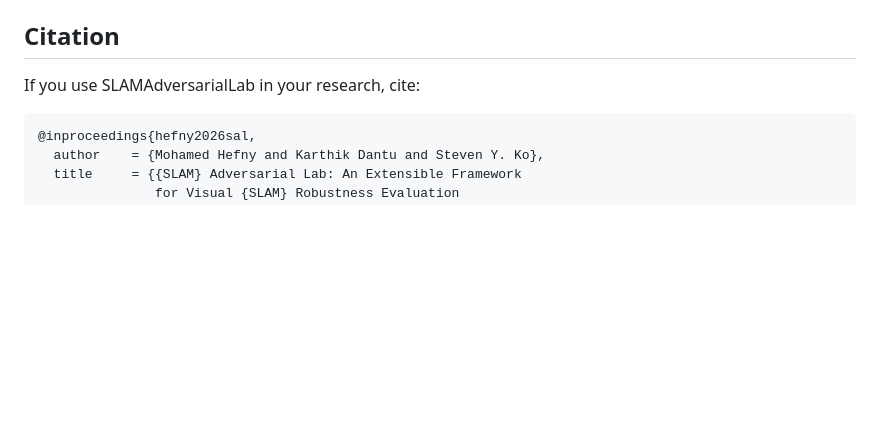
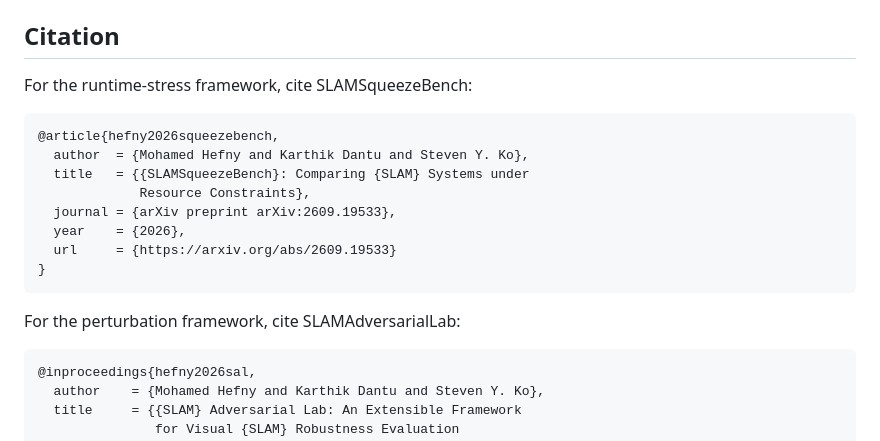
Before and after one commit to sfu-rsl/SLAMAdversarialLab, a Markdown page: README.md, the part around one of its changes. GitHub-like rendering; blank space fills up the shorter version.

Commit message:
Cite SLAMSqueezeBench
arXiv:2609.19533.

````diff
--- a/README.md
+++ b/README.md
@@ -687,7 +687,20 @@ MIT License. See [`LICENSE`](LICENSE).
 
 ## Citation
 
-If you use SLAMAdversarialLab in your research, cite:
+For the runtime-stress framework, cite SLAMSqueezeBench:
+
+```bibtex
+@article{hefny2026squeezebench,
+  author  = {Mohamed Hefny and Karthik Dantu and Steven Y. Ko},
+  title   = {{SLAMSqueezeBench}: Comparing {SLAM} Systems under
+             Resource Constraints},
+  journal = {arXiv preprint arXiv:2609.19533},
+  year    = {2026},
+  url     = {https://arxiv.org/abs/2609.19533}
+}
+```
+
+For the perturbation framework, cite SLAMAdversarialLab:
 
 ```bibtex
 @inproceedings{hefny2026sal,
````
Also changed, not shown: other parts of README.md (+4 -4 lines).
